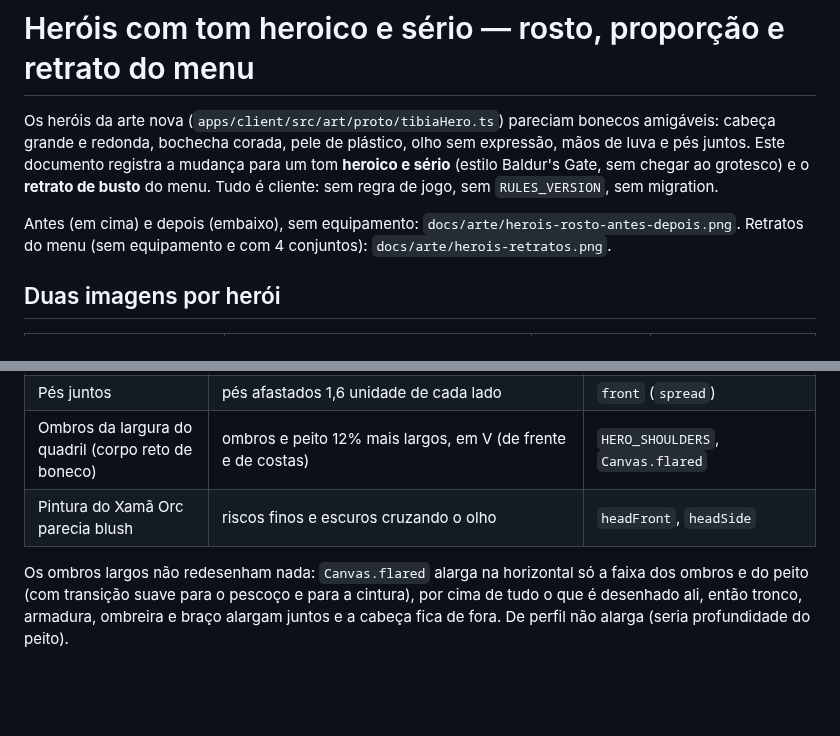
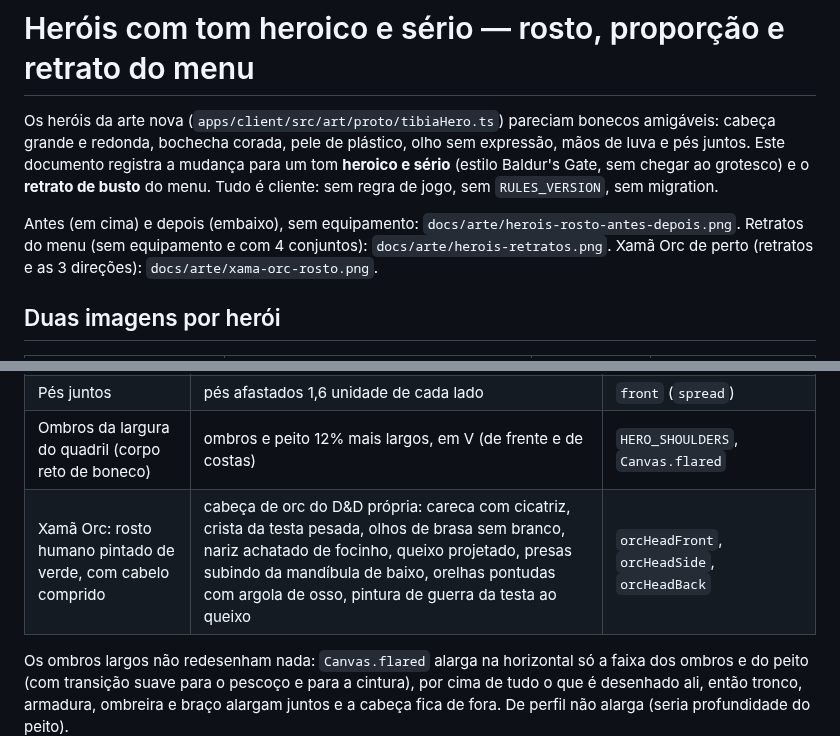
Before and after one commit to llmannrich-ai/Kusa, a Markdown page: docs/ARTE_HEROIS_ROSTO.md, 2 parts joined by grey strips. Drawn GitHub-style; blank space fills up the shorter version.

```diff
--- a/docs/ARTE_HEROIS_ROSTO.md
+++ b/docs/ARTE_HEROIS_ROSTO.md
@@ -6,7 +6,7 @@ mudança para um tom **heroico e sério** (estilo Baldur's Gate, sem chegar ao g
 menu. Tudo é cliente: sem regra de jogo, sem `RULES_VERSION`, sem migration.
 
 Antes (em cima) e depois (embaixo), sem equipamento: `docs/arte/herois-rosto-antes-depois.png`.
-Retratos do menu (sem equipamento e com 4 conjuntos): `docs/arte/herois-retratos.png`.
+Retratos do menu (sem equipamento e com 4 conjuntos): `docs/arte/herois-retratos.png`. Xamã Orc de perto (retratos e as 3 direções): `docs/arte/xama-orc-rosto.png`.
 
 ## Duas imagens por herói
 
@@ -35,7 +35,7 @@ porque o `pixelated` serrilha ao diminuir.
 | Mão redonda maior que o antebraço | punho menor e mais quadrado | `hand(…, hero)` |
 | Pés juntos | pés afastados 1,6 unidade de cada lado | `front` (`spread`) |
 | Ombros da largura do quadril (corpo reto de boneco) | ombros e peito 12% mais largos, em V (de frente e de costas) | `HERO_SHOULDERS`, `Canvas.flared` |
-| Pintura do Xamã Orc parecia blush | riscos finos e escuros cruzando o olho | `headFront`, `headSide` |
+| Xamã Orc: rosto humano pintado de verde, com cabelo comprido | cabeça de orc do D&D própria: careca com cicatriz, crista da testa pesada, olhos de brasa sem branco, nariz achatado de focinho, queixo projetado, presas subindo da mandíbula de baixo, orelhas pontudas com argola de osso, pintura de guerra da testa ao queixo | `orcHeadFront`, `orcHeadSide`, `orcHeadBack` |
 
 Os ombros largos não redesenham nada: `Canvas.flared` alarga na horizontal só a faixa dos ombros e do peito (com
 transição suave para o pescoço e para a cintura), por cima de tudo o que é desenhado ali, então tronco, armadura,
```
Also changed, not shown: docs/CLASSE_XAMA_ORC.md (+3 -0 lines), docs/arte/herois-retratos.png, docs/arte/herois-rosto-antes-depois.png, docs/arte/xama-orc-rosto.png (added), 1 other file.
